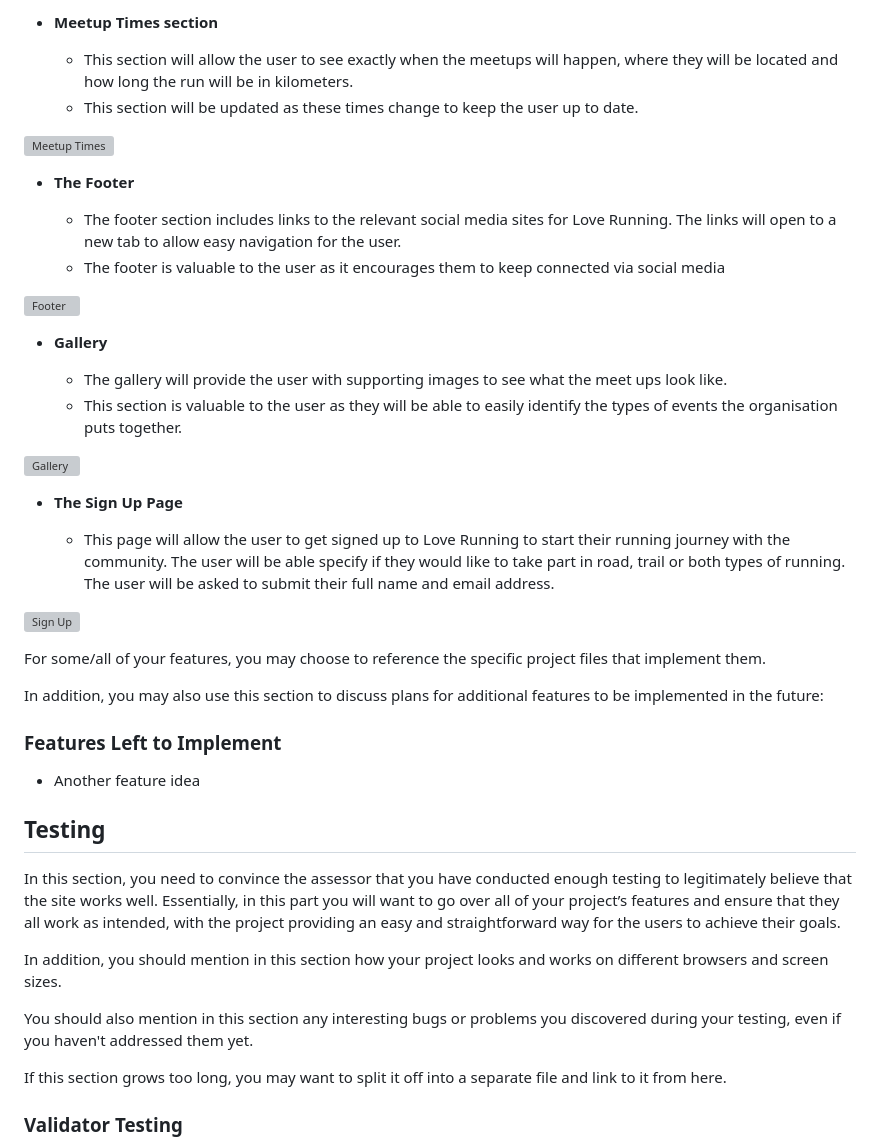
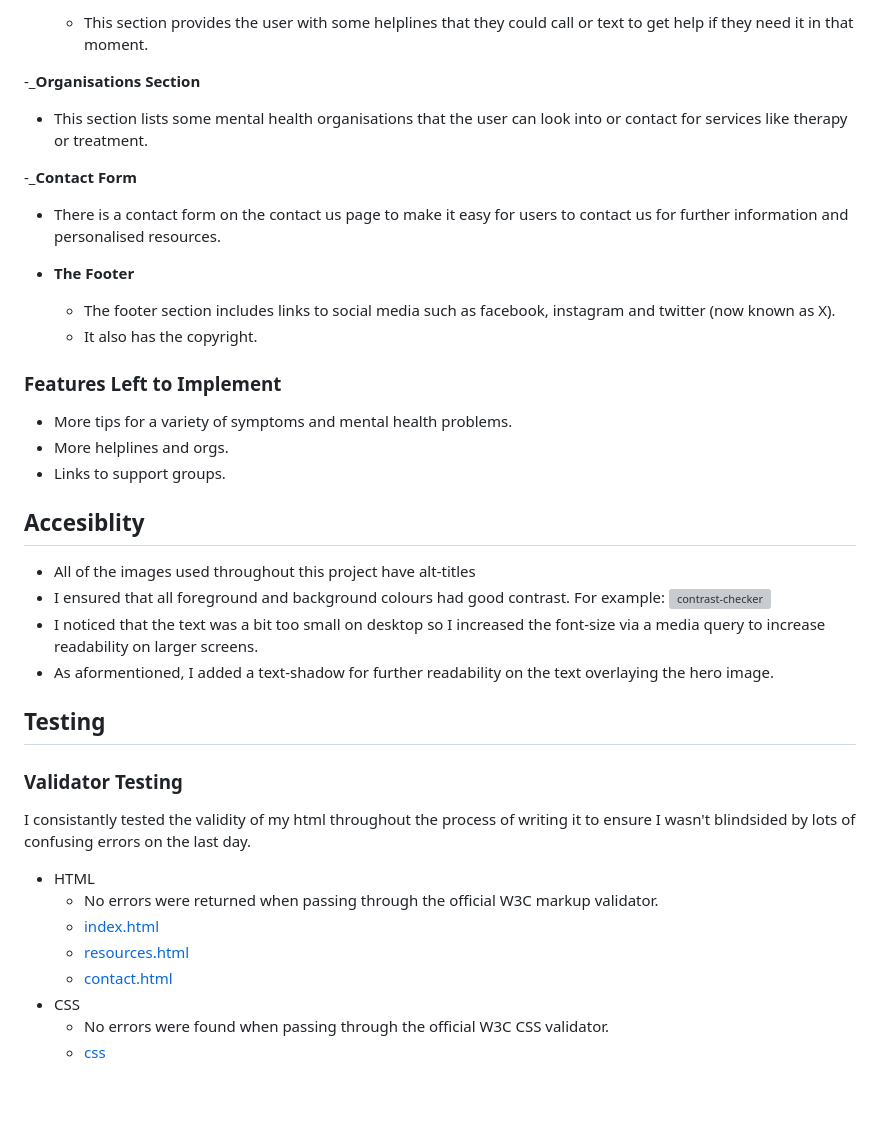
Before and after one commit to aminoacid-01/reach-out, a Markdown page: README.md, the part around the change printed below. Drawn GitHub-style; blank space fills up the shorter version; grey boxes are pictures that could not be loaded.

```diff
--- a/README.md
+++ b/README.md
@@ -34,49 +38,47 @@ Reach Out is a site focused on mental health awareness with a focus on providing
 
-- __Meetup Times section__
+  - This section provides the user with some helplines that they could call or text to get help if they need it in that moment.
 
-  - This section will allow the user to see exactly when the meetups will happen, where they will be located and how long the run will be in kilometers.
-  - This section will be updated as these times change to keep the user up to date.
+-___Organisations Section__
 
-![Meetup Times](https://github.com/lucyrush/readme-template/blob/master/media/love_running_times.png)
+  - This section lists some mental health organisations that the user can look into or contact for services like therapy or treatment.
+
+-___Contact Form__
+
+  - There is a contact form on the contact us page to make it easy for users to contact us for further information and personalised resources.
 
 - __The Footer__
 
-  - The footer section includes links to the relevant social media sites for Love Running. The links will open to a new tab to allow easy navigation for the user.
-  - The footer is valuable to the user as it encourages them to keep connected via social media
+  - The footer section includes links to social media such as facebook, instagram and twitter (now known as X).
+  - It also has the copyright.
 
-![Footer](https://github.com/lucyrush/readme-template/blob/master/media/love_running_footer.png)
-
-- __Gallery__
-
-  - The gallery will provide the user with supporting images to see what the meet ups look like.
-  - This section is valuable to the user as they will be able to easily identify the types of events the organisation puts together.
-
-![Gallery](https://github.com/lucyrush/readme-template/blob/master/media/love_running_gallery.png)
-
-- __The Sign Up Page__
-
-  - This page will allow the user to get signed up to Love Running to start their running journey with the community. The user will be able specify if they would like to take part in road, trail or both types of running. The user will be asked to submit their full name and email address.
-
-![Sign Up](https://github.com/lucyrush/readme-template/blob/master/media/love_running_signup.png)
-
-For some/all of your features, you may choose to reference the specific project files that implement them.
-
-In addition, you may also use this section to discuss plans for additional features to be implemented in the future:
 
 ### Features Left to Implement
 
-- Another feature idea
+- More tips for a variety of symptoms and mental health problems.
+- More helplines and orgs.
+- Links to support groups.
+
+## Accesiblity
+
+- All of the images used throughout this project have alt-titles
+- I ensured that all foreground and background colours had good contrast. For example:
+![contrast-checker](./assets/docs/contrast.jpg)
+- I noticed that the text was a bit too small on desktop so I increased the font-size via a media query to increase readability on larger screens.
+- As aformentioned, I added a text-shadow for further readability on the text overlaying the hero image.
 
 ## Testing
 
-In this section, you need to convince the assessor that you have conducted enough testing to legitimately believe that the site works well. Essentially, in this part you will want to go over all of your project’s features and ensure that they all work as intended, with the project providing an easy and straightforward way for the users to achieve their goals.
 
-In addition, you should mention in this section how your project looks and works on different browsers and screen sizes.
-
-You should also mention in this section any interesting bugs or problems you discovered during your testing, even if you haven't addressed them yet.
-
-If this section grows too long, you may want to split it off into a separate file and link to it from here.
 
 
 ### Validator Testing
+I consistantly tested the validity of my html throughout the process of writing it to ensure I wasn't blindsided by lots of confusing errors on the last day.
+- HTML
+  - No errors were returned when passing through the official W3C markup validator.
+  - [index.html](./assets/docs/valid-index.jpg)
+  - [resources.html](./assets/docs/valid-resources.jpg)
+  - [contact.html](./assets/docs/valid-contact.jpg)
+- CSS
+  - No errors were found when passing through the official W3C CSS validator.
+  - [css](./assets/docs/valid-css.jpg)
 
```
Also changed, not shown: other parts of README.md (+37 -53 lines).
